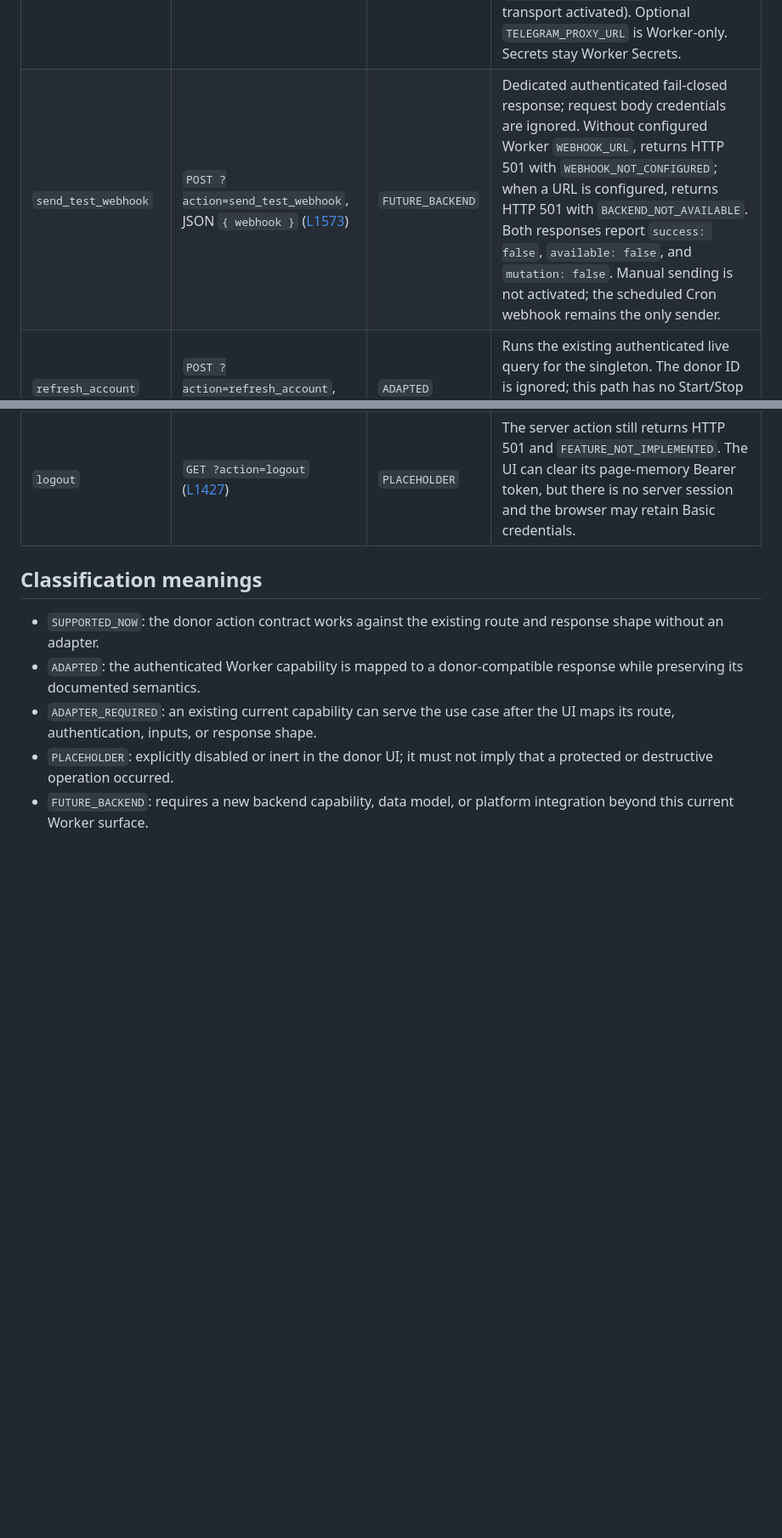
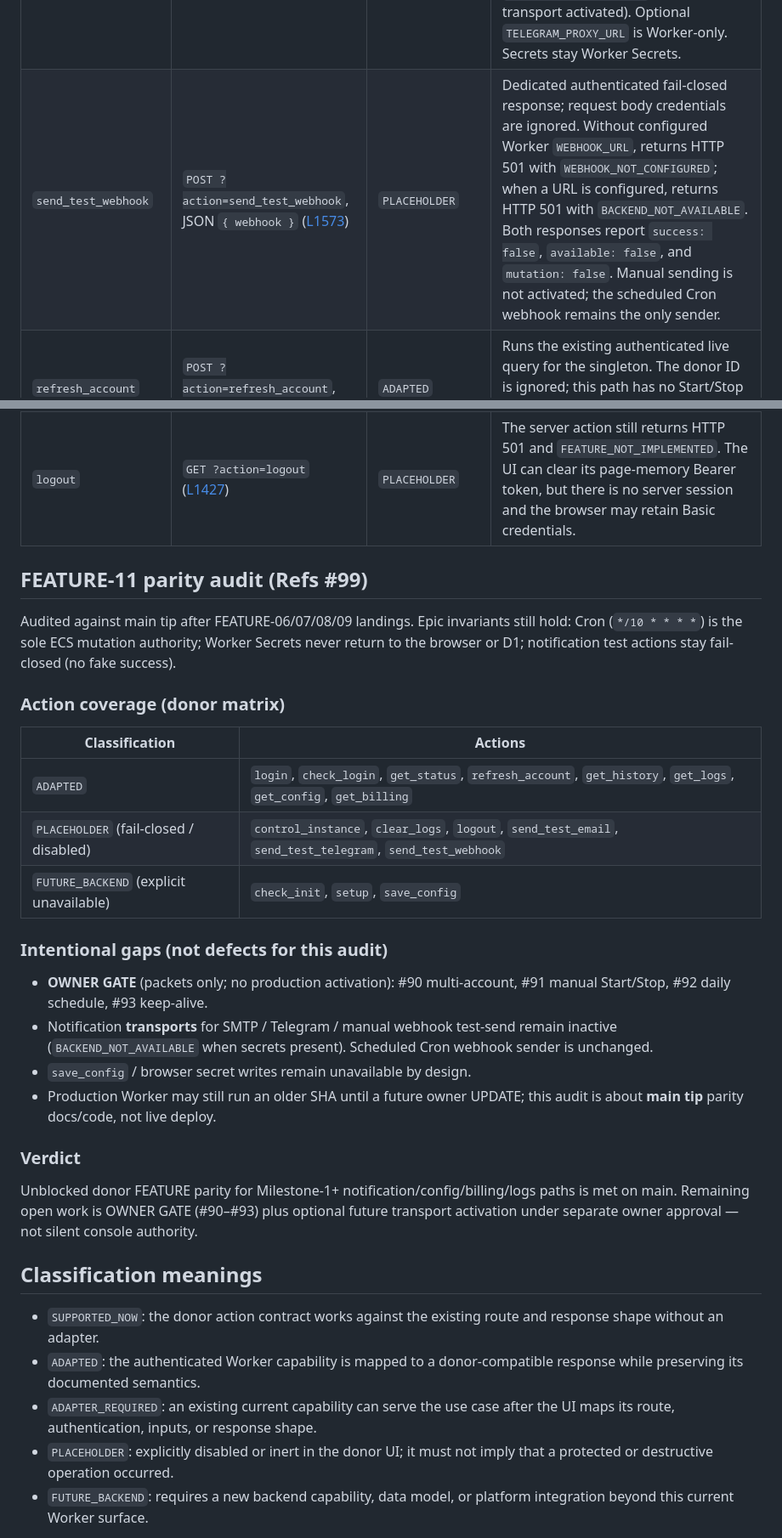
Before and after one commit to Skyline-Gazer/CFWorker4AliCDT, a Markdown page: docs/planning/p7-donor-api-compatibility.md, 2 parts joined by grey strips. Shown at 85% size. Drawn GitHub-style; blank space fills up the shorter version.

Commit message:
docs: record FEATURE-11 donor parity audit (#114)
Reclassify send_test_webhook as PLACEHOLDER; document ADAPTED/PLACEHOLDER/FUTURE coverage and OWNER GATE gaps. Refs #99.

```diff
--- a/docs/planning/p7-donor-api-compatibility.md
+++ b/docs/planning/p7-donor-api-compatibility.md
@@ -57,12 +57,39 @@ configuration codes; no browser notification authority). The donor logs view is
 | `save_config` | `POST ?action=save_config`, JSON config ([L1500](https://github.com/kfqkfy/cdt-monitor-worker/blob/75e6962d46791c517d4489227b6f0cf0c5c6a208/static/index.html#L1500)) | `FUTURE_BACKEND` | There is no runtime config-write path. Changes to Worker variables or Secrets require operator provisioning outside the dashboard. |
 | `send_test_email` | `POST ?action=send_test_email`, JSON `{ email }` ([L1553](https://github.com/kfqkfy/cdt-monitor-worker/blob/75e6962d46791c517d4489227b6f0cf0c5c6a208/static/index.html#L1553)) | `PLACEHOLDER` | Authenticated fail-closed. Request body credentials are ignored. Missing Worker `SMTP_HOST`/`SMTP_FROM` → HTTP 501 `SMTP_NOT_CONFIGURED`; when those are set → HTTP 501 `BACKEND_NOT_AVAILABLE` (no SMTP transport activated). Secrets stay Worker Secrets. |
 | `send_test_telegram` | `POST ?action=send_test_telegram`, JSON `{ telegram }` ([L1563](https://github.com/kfqkfy/cdt-monitor-worker/blob/75e6962d46791c517d4489227b6f0cf0c5c6a208/static/index.html#L1563)) | `PLACEHOLDER` | Authenticated fail-closed. Request body bot tokens are ignored. Missing Worker `TELEGRAM_BOT_TOKEN`/`TELEGRAM_CHAT_ID` → HTTP 501 `TELEGRAM_NOT_CONFIGURED`; when those are set → HTTP 501 `BACKEND_NOT_AVAILABLE` (no Telegram transport activated). Optional `TELEGRAM_PROXY_URL` is Worker-only. Secrets stay Worker Secrets. |
-| `send_test_webhook` | `POST ?action=send_test_webhook`, JSON `{ webhook }` ([L1573](https://github.com/kfqkfy/cdt-monitor-worker/blob/75e6962d46791c517d4489227b6f0cf0c5c6a208/static/index.html#L1573)) | `FUTURE_BACKEND` | Dedicated authenticated fail-closed response; request body credentials are ignored. Without configured Worker `WEBHOOK_URL`, returns HTTP 501 with `WEBHOOK_NOT_CONFIGURED`; when a URL is configured, returns HTTP 501 with `BACKEND_NOT_AVAILABLE`. Both responses report `success: false`, `available: false`, and `mutation: false`. Manual sending is not activated; the scheduled Cron webhook remains the only sender. |
+| `send_test_webhook` | `POST ?action=send_test_webhook`, JSON `{ webhook }` ([L1573](https://github.com/kfqkfy/cdt-monitor-worker/blob/75e6962d46791c517d4489227b6f0cf0c5c6a208/static/index.html#L1573)) | `PLACEHOLDER` | Dedicated authenticated fail-closed response; request body credentials are ignored. Without configured Worker `WEBHOOK_URL`, returns HTTP 501 with `WEBHOOK_NOT_CONFIGURED`; when a URL is configured, returns HTTP 501 with `BACKEND_NOT_AVAILABLE`. Both responses report `success: false`, `available: false`, and `mutation: false`. Manual sending is not activated; the scheduled Cron webhook remains the only sender. |
 | `refresh_account` | `POST ?action=refresh_account`, JSON `{ id }` ([L1203](https://github.com/kfqkfy/cdt-monitor-worker/blob/75e6962d46791c517d4489227b6f0cf0c5c6a208/static/index.html#L1203)) | `ADAPTED` | Runs the existing authenticated live query for the singleton. The donor ID is ignored; this path has no Start/Stop call or D1 write and reports `mutation: false`. |
 | `get_logs` | `GET ?action=get_logs&tab=...` ([L1510](https://github.com/kfqkfy/cdt-monitor-worker/blob/75e6962d46791c517d4489227b6f0cf0c5c6a208/static/index.html#L1510)) | `ADAPTED` | Returns up to 200 newest D1 `traffic_checks` observations as donor log entries, using only allowlisted monitoring fields and redacting stored error text. The optional tab is ignored; no separate log store is introduced. |
 | `clear_logs` | `POST ?action=clear_logs`, JSON `{ tab }` ([L1522](https://github.com/kfqkfy/cdt-monitor-worker/blob/75e6962d46791c517d4489227b6f0cf0c5c6a208/static/index.html#L1522)) | `PLACEHOLDER` | Disabled; returns HTTP 501 and `FEATURE_NOT_IMPLEMENTED`. No delete route exists; D1 observational history is not cleared. |
 | `get_history` | `GET ?action=get_history&id=...` ([L1290](https://github.com/kfqkfy/cdt-monitor-worker/blob/75e6962d46791c517d4489227b6f0cf0c5c6a208/static/index.html#L1290)) | `ADAPTED` | Reads at most the newest 200 D1 rows. The 24-hour series uses actual samples; the 30-day series uses the latest known sample per UTC date. Unknown traffic and missing dates produce no chart point. The response includes up to five newest stored decision reasons; pre-migration and pre-decision rows remain `null`. The donor account ID is ignored. |
 | `logout` | `GET ?action=logout` ([L1427](https://github.com/kfqkfy/cdt-monitor-worker/blob/75e6962d46791c517d4489227b6f0cf0c5c6a208/static/index.html#L1427)) | `PLACEHOLDER` | The server action still returns HTTP 501 and `FEATURE_NOT_IMPLEMENTED`. The UI can clear its page-memory Bearer token, but there is no server session and the browser may retain Basic credentials. |
+
+## FEATURE-11 parity audit (Refs #99)
+
+Audited against main tip after FEATURE-06/07/08/09 landings. Epic invariants still hold:
+Cron (`*/10 * * * *`) is the sole ECS mutation authority; Worker Secrets never return to
+the browser or D1; notification test actions stay fail-closed (no fake success).
+
+### Action coverage (donor matrix)
+
+| Classification | Actions |
+| --- | --- |
+| `ADAPTED` | `login`, `check_login`, `get_status`, `refresh_account`, `get_history`, `get_logs`, `get_config`, `get_billing` |
+| `PLACEHOLDER` (fail-closed / disabled) | `control_instance`, `clear_logs`, `logout`, `send_test_email`, `send_test_telegram`, `send_test_webhook` |
+| `FUTURE_BACKEND` (explicit unavailable) | `check_init`, `setup`, `save_config` |
+
+### Intentional gaps (not defects for this audit)
+
+- **OWNER GATE** (packets only; no production activation): #90 multi-account, #91 manual Start/Stop, #92 daily schedule, #93 keep-alive.
+- Notification **transports** for SMTP / Telegram / manual webhook test-send remain inactive (`BACKEND_NOT_AVAILABLE` when secrets present). Scheduled Cron webhook sender is unchanged.
+- `save_config` / browser secret writes remain unavailable by design.
+- Production Worker may still run an older SHA until a future owner UPDATE; this audit is about **main tip** parity docs/code, not live deploy.
+
+### Verdict
+
+Unblocked donor FEATURE parity for Milestone-1+ notification/config/billing/logs paths is
+met on main. Remaining open work is OWNER GATE (#90–#93) plus optional future transport
+activation under separate owner approval — not silent console authority.
 
 ## Classification meanings
 
```
